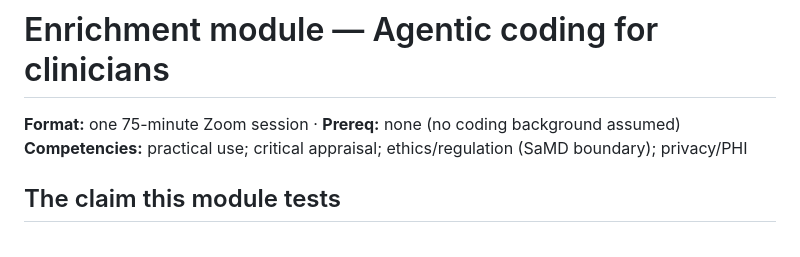
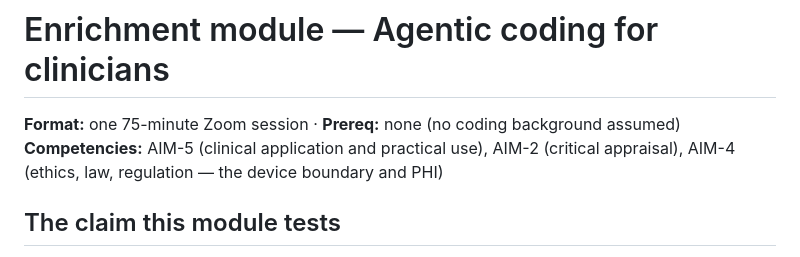
Before and after one commit to seandavi/ai-in-medicine-curriculum, a Markdown page: modules/enrichment-agentic-coding.md, the part around the change. GitHub-like rendering.

```diff
--- a/modules/enrichment-agentic-coding.md
+++ b/modules/enrichment-agentic-coding.md
@@ -1,7 +1,7 @@
 # Enrichment module — Agentic coding for clinicians
 
 **Format:** one 75-minute Zoom session · **Prereq:** none (no coding background assumed)
-**Competencies:** practical use; critical appraisal; ethics/regulation (SaMD boundary); privacy/PHI
+**Competencies:** AIM-5 (clinical application and practical use), AIM-2 (critical appraisal), AIM-4 (ethics, law, regulation — the device boundary and PHI)
 
 ## The claim this module tests
 
```
Also changed, not shown: curriculum/schedule.md (+27 -0 lines).
